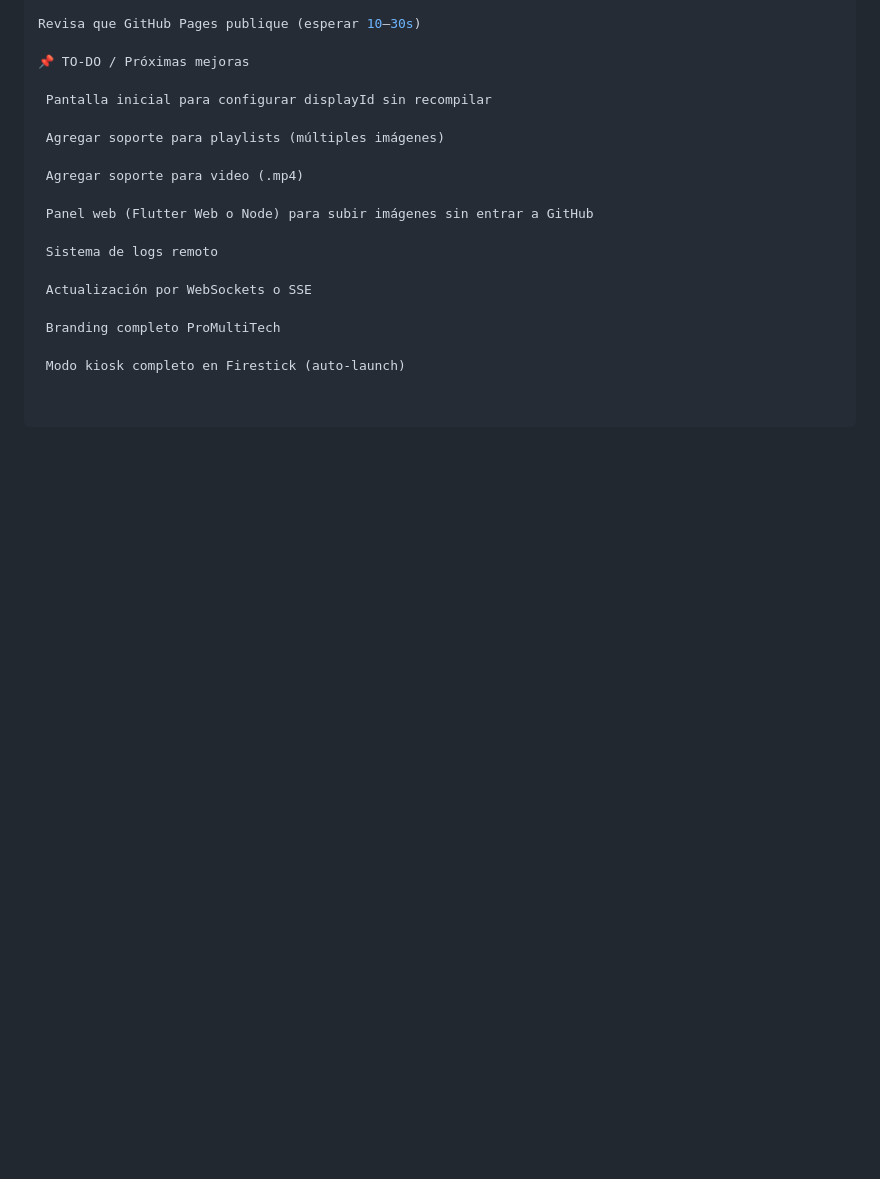
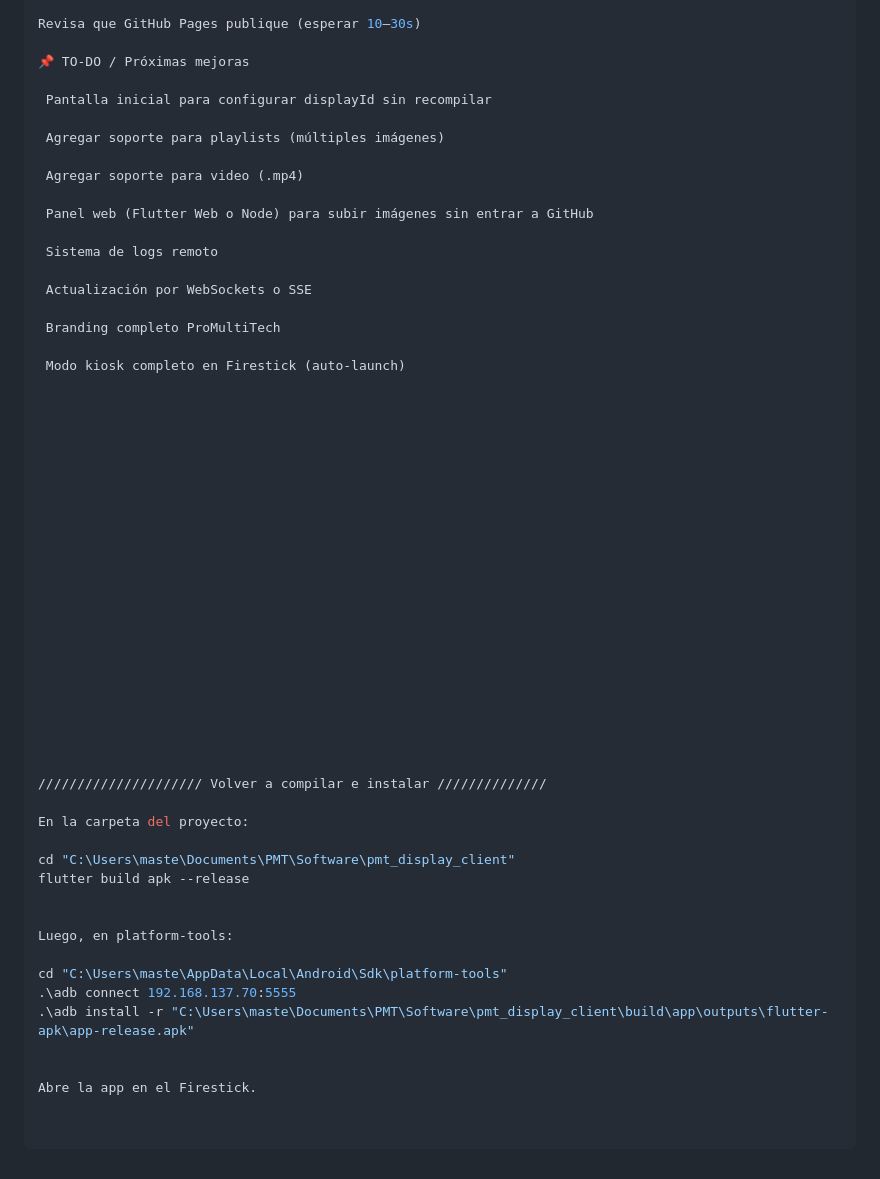
Before and after one commit to luisprz/pmt_display_client, a Markdown page: README.md, the part around the change. Drawn GitHub-style; blank space fills up the shorter version.

Commit message:
Update README with Firestick installation instructions
Added instructions for rebuilding and installing the app on Firestick.

```diff
--- a/README.md
+++ b/README.md
@@ -289,3 +289,40 @@ Revisa que GitHub Pages publique (esperar 10–30s)
  Branding completo ProMultiTech
 
  Modo kiosk completo en Firestick (auto-launch)
+
+
+
+
+
+
+
+
+
+
+
+
+
+
+
+
+
+
+
+
+
+///////////////////// Volver a compilar e instalar //////////////
+
+En la carpeta del proyecto:
+
+cd "C:\Users\maste\Documents\PMT\Software\pmt_display_client"
+flutter build apk --release
+
+
+Luego, en platform-tools:
+
+cd "C:\Users\maste\AppData\Local\Android\Sdk\platform-tools"
+.\adb connect 192.168.137.70:5555
+.\adb install -r "C:\Users\maste\Documents\PMT\Software\pmt_display_client\build\app\outputs\flutter-apk\app-release.apk"
+
+
+Abre la app en el Firestick.
```
